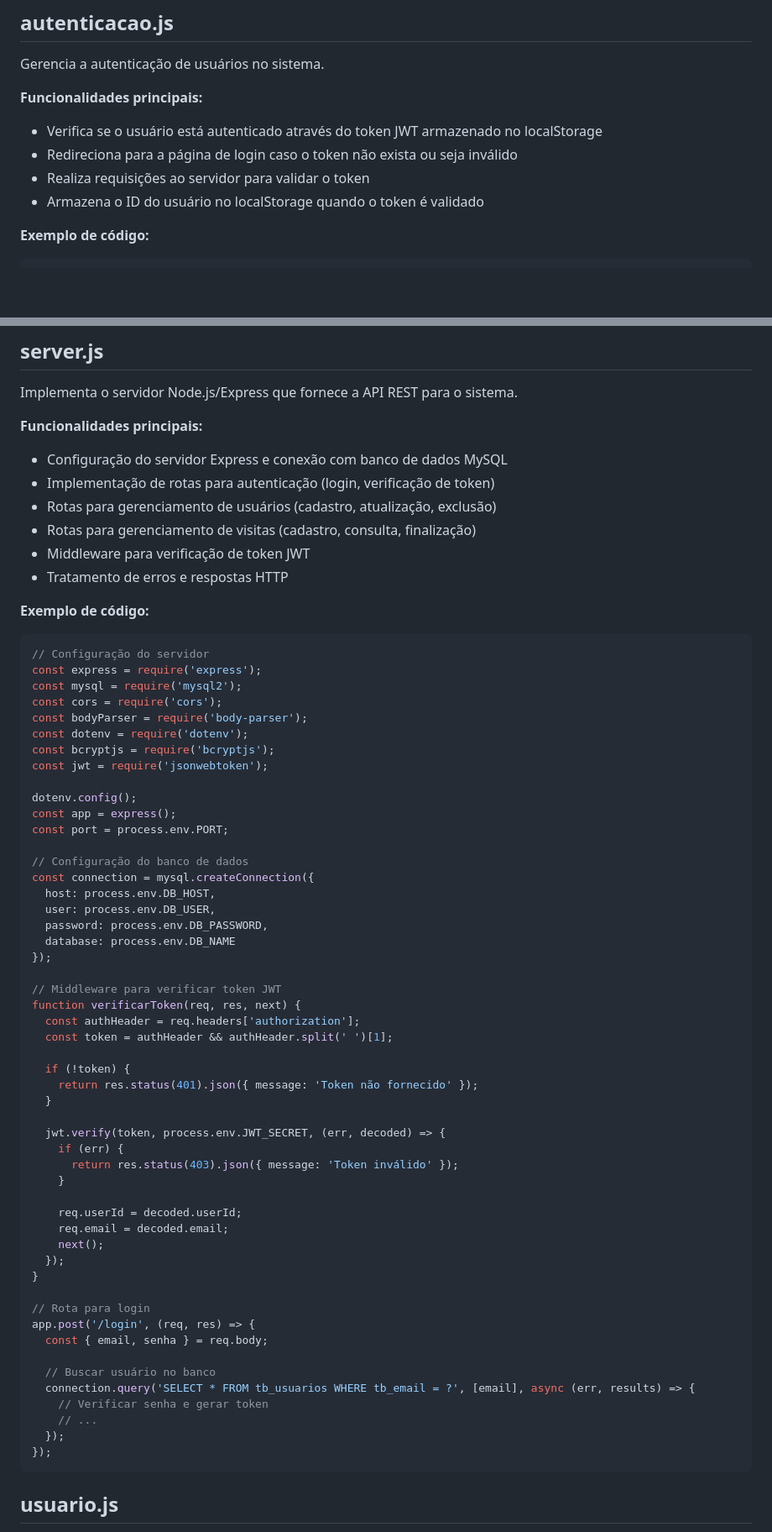
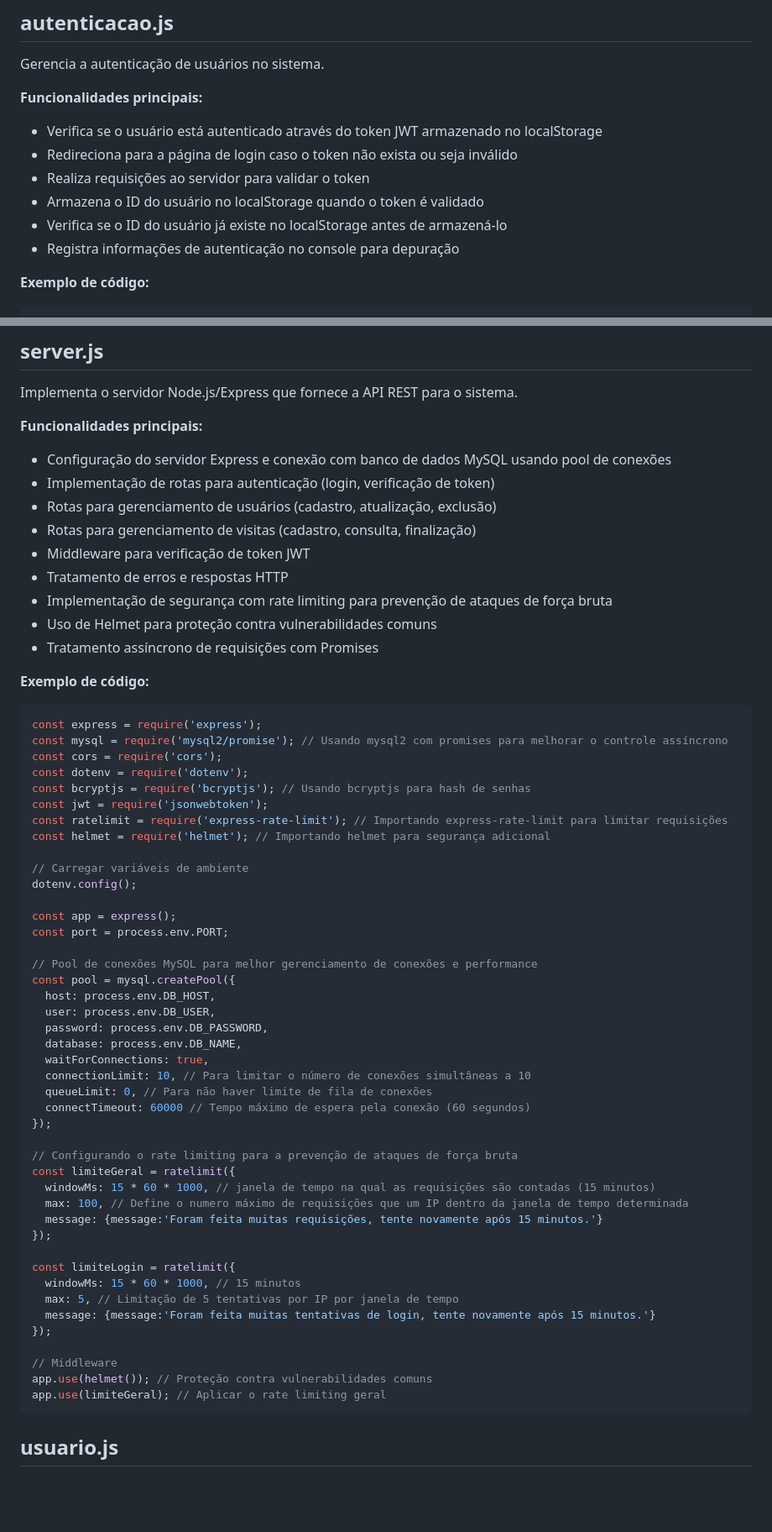
Before and after one commit to FeCavalcanteGrf/AtibainhaVisits, a Markdown page: js/README.md, 2 parts joined by grey strips. Shown at 84% size. GitHub-like rendering; blank space fills up the shorter version.

````diff
--- a/js/README.md
+++ b/js/README.md
@@ -24,6 +24,8 @@ Gerencia a autenticação de usuários no sistema.
 - Redireciona para a página de login caso o token não exista ou seja inválido
 - Realiza requisições ao servidor para validar o token
 - Armazena o ID do usuário no localStorage quando o token é validado
+- Verifica se o ID do usuário já existe no localStorage antes de armazená-lo
+- Registra informações de autenticação no console para depuração
 
 **Exemplo de código:**
 ```javascript
@@ -296,66 +389,61 @@ function moveCarrossel(id, direction) {
 Implementa o servidor Node.js/Express que fornece a API REST para o sistema.
 
 **Funcionalidades principais:**
-- Configuração do servidor Express e conexão com banco de dados MySQL
+- Configuração do servidor Express e conexão com banco de dados MySQL usando pool de conexões
 - Implementação de rotas para autenticação (login, verificação de token)
 - Rotas para gerenciamento de usuários (cadastro, atualização, exclusão)
 - Rotas para gerenciamento de visitas (cadastro, consulta, finalização)
 - Middleware para verificação de token JWT
 - Tratamento de erros e respostas HTTP
+- Implementação de segurança com rate limiting para prevenção de ataques de força bruta
+- Uso de Helmet para proteção contra vulnerabilidades comuns
+- Tratamento assíncrono de requisições com Promises
 
 **Exemplo de código:**
 ```javascript
-// Configuração do servidor
 const express = require('express');
-const mysql = require('mysql2');
+const mysql = require('mysql2/promise'); // Usando mysql2 com promises para melhorar o controle assíncrono
 const cors = require('cors');
-const bodyParser = require('body-parser');
 const dotenv = require('dotenv');
-const bcryptjs = require('bcryptjs');
+const bcryptjs = require('bcryptjs'); // Usando bcryptjs para hash de senhas
 const jwt = require('jsonwebtoken');
+const ratelimit = require('express-rate-limit'); // Importando express-rate-limit para limitar requisições
+const helmet = require('helmet'); // Importando helmet para segurança adicional
 
+// Carregar variáveis de ambiente
 dotenv.config();
+
 const app = express();
 const port = process.env.PORT;
 
-// Configuração do banco de dados
-const connection = mysql.createConnection({
+// Pool de conexões MySQL para melhor gerenciamento de conexões e performance
+const pool = mysql.createPool({
   host: process.env.DB_HOST,
   user: process.env.DB_USER,
   password: process.env.DB_PASSWORD,
-  database: process.env.DB_NAME
+  database: process.env.DB_NAME,
+  waitForConnections: true,
+  connectionLimit: 10, // Para limitar o número de conexões simultâneas a 10
+  queueLimit: 0, // Para não haver limite de fila de conexões
+  connectTimeout: 60000 // Tempo máximo de espera pela conexão (60 segundos)
 });
 
-// Middleware para verificar token JWT
-function verificarToken(req, res, next) {
-  const authHeader = req.headers['authorization'];
-  const token = authHeader && authHeader.split(' ')[1];
+// Configurando o rate limiting para a prevenção de ataques de força bruta
+const limiteGeral = ratelimit({
+  windowMs: 15 * 60 * 1000, // janela de tempo na qual as requisições são contadas (15 minutos)
+  max: 100, // Define o numero máximo de requisições que um IP dentro da janela de tempo determinada
+  message: {message:'Foram feita muitas requisições, tente novamente após 15 minutos.'}
+});
 
-  if (!token) {
-    return res.status(401).json({ message: 'Token não fornecido' });
-  }
+const limiteLogin = ratelimit({
+  windowMs: 15 * 60 * 1000, // 15 minutos
+  max: 5, // Limitação de 5 tentativas por IP por janela de tempo
+  message: {message:'Foram feita muitas tentativas de login, tente novamente após 15 minutos.'}
+});
 
-  jwt.verify(token, process.env.JWT_SECRET, (err, decoded) => {
-    if (err) {
-      return res.status(403).json({ message: 'Token inválido' });
-    }
-
-    req.userId = decoded.userId;
-    req.email = decoded.email;
-    next();
-  });
-}
-
-// Rota para login
-app.post('/login', (req, res) => {
-  const { email, senha } = req.body;
-
-  // Buscar usuário no banco
-  connection.query('SELECT * FROM tb_usuarios WHERE tb_email = ?', [email], async (err, results) => {
-    // Verificar senha e gerar token
-    // ...
-  });
-});
+// Middleware
+app.use(helmet()); // Proteção contra vulnerabilidades comuns
+app.use(limiteGeral); // Aplicar o rate limiting geral
 ```
 
 ## usuario.js
````
Also changed, not shown: other parts of js/README.md (+134 -29 lines).
